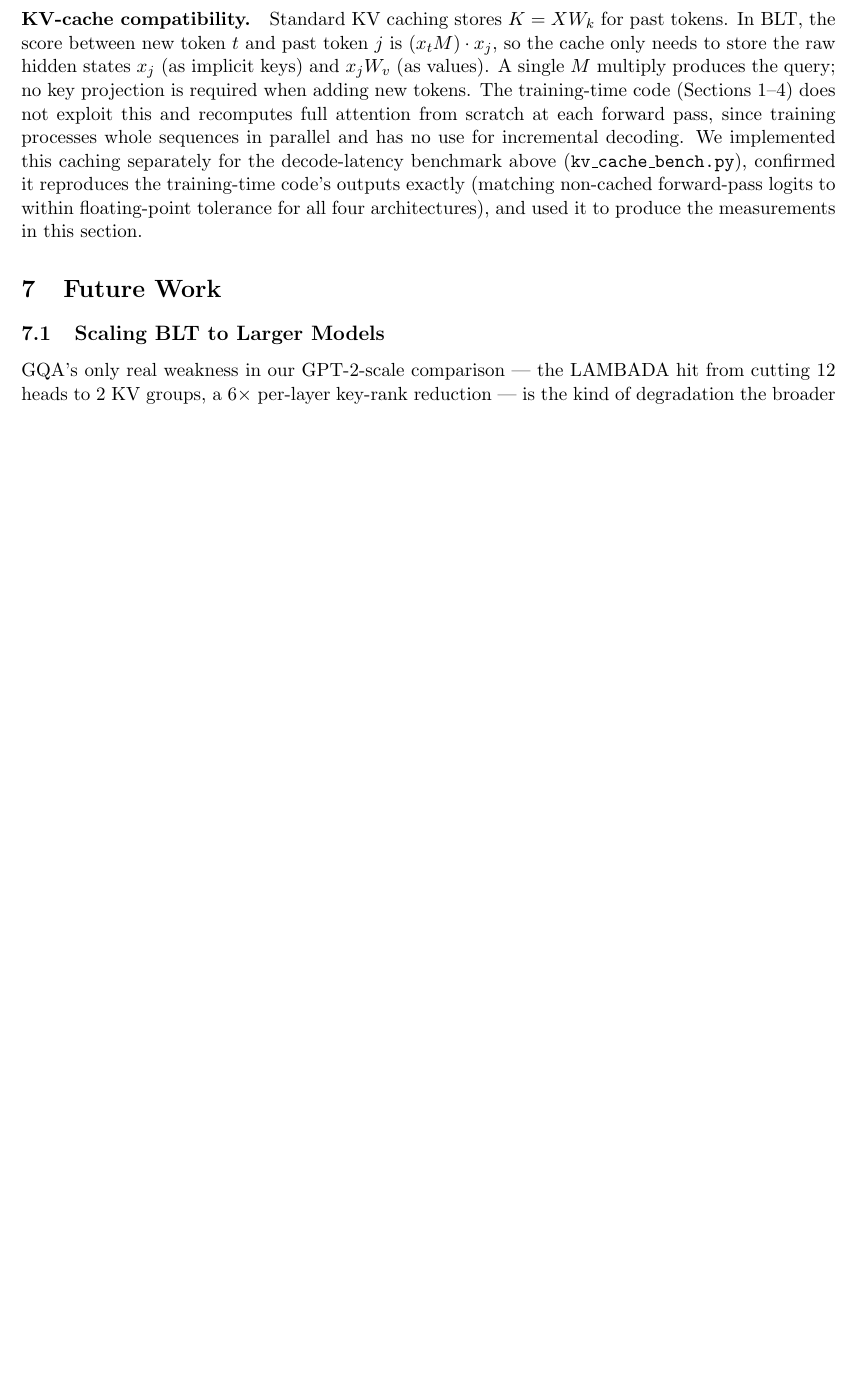
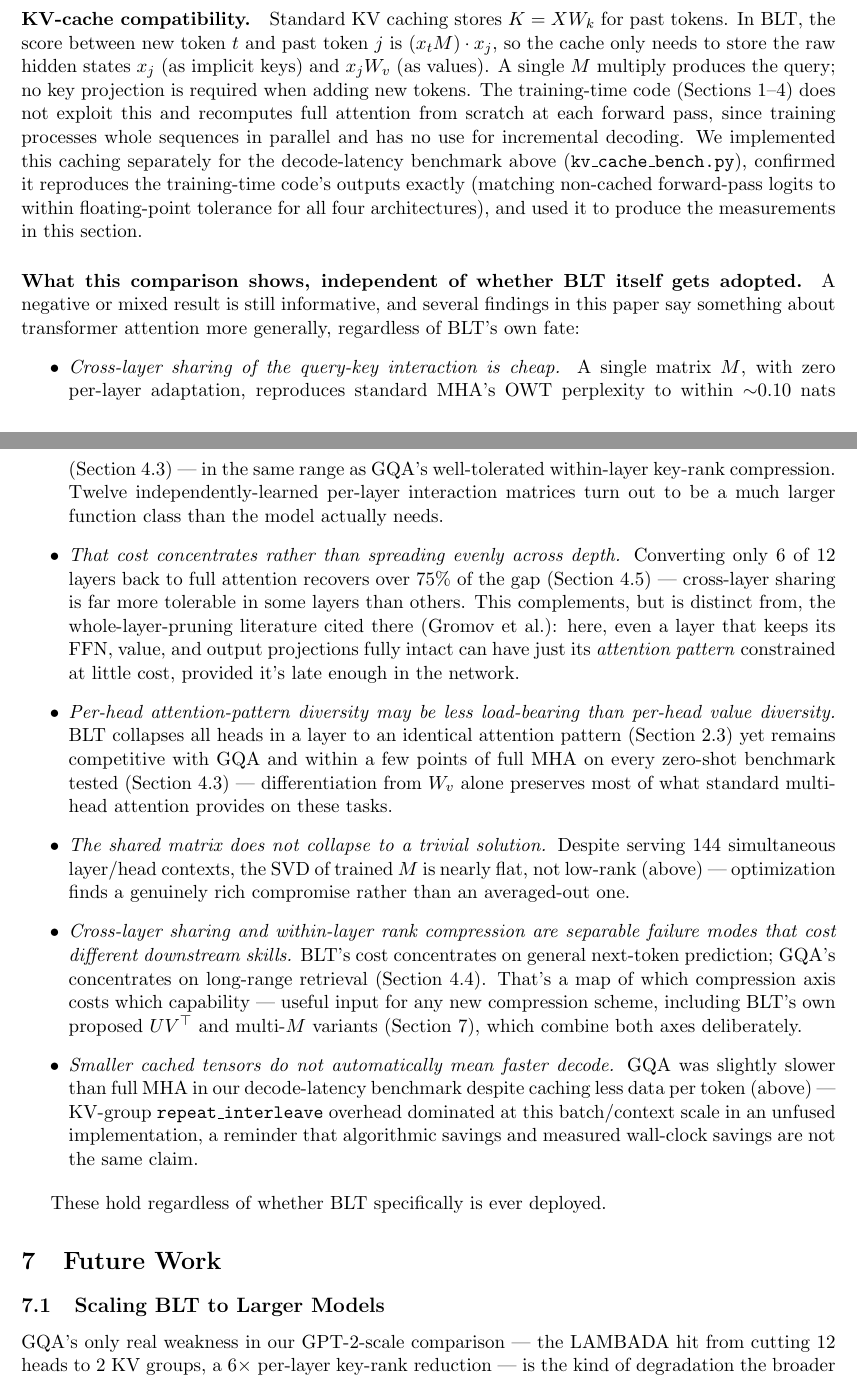
Before and after one commit to benzenecacheq/llmopt, a LaTeX paper (blt/paper_blt.tex): part of page 13 of 16 before the commit and two parts of pages 13 and 14 of 17 after it, the two joined at a grey line, cut so that both start at the same text, the shorter picture padded with empty space. Compiled offline with pdfLaTeX.

Commit message:
Push back on "worse than MHA = not valuable" framing; enumerate transferable findings
- Cite GQA's own origin paper (Ainslie et al., EMNLP 2023) for the first
  time, despite it being our central baseline throughout -- an oversight.
- Add a Discussion paragraph making explicit the GQA precedent: it
  underperforms MHA on at least one metric in every comparison in this
  paper too, yet is deployed in LLaMA-2 70B/LLaMA-3 because the
  bandwidth/cache savings are judged worth it, and its quality cost is
  documented to shrink with scale -- the same logic applies to BLT's
  comparable-sized cost, with the same (untested) reason for optimism
  at scale already discussed in Section 4.4/7.1.
- Add "What this comparison shows, independent of whether BLT itself
  gets adopted": six enumerated findings that hold regardless of BLT's
  adoption -- cross-layer QK sharing is cheap, the cost concentrates by
  depth rather than spreading evenly, per-head attention-pattern
  diversity may matter less than per-head value diversity, M doesn't
  collapse to a trivial low-rank solution, the two compression failure
  modes (cross-layer vs within-layer) are separable and hit different
  capabilities, and smaller cached tensors don't automatically mean
  faster decode (our own GQA decode-latency result).

```diff
--- a/blt/paper_blt.tex
+++ b/blt/paper_blt.tex
@@ -405,6 +409,19 @@ This is interpretable: $M$ must simultaneously encode useful attention patterns
 \paragraph{Tensor parallelism compatibility.} Production-scale models distribute attention across multiple GPUs using tensor parallelism (TP): each GPU handles $H/N$ heads independently, with a single all-reduce for the output projection. Standard MHA and GQA shard cleanly by head or KV group. Full-rank $M$ BLT is fundamentally incompatible with head-level TP: since $M$ produces identical attention weights for all heads, it cannot be partitioned by head. The alternatives --- replicating $M$ on every GPU, or sharding $M$ and all-reducing the $L\times L$ attention matrix --- both degrade bandwidth efficiency as $N$ grows. At 8-way TP on a 70B model, full $M$ BLT uses $2.5\times$ more bandwidth per GPU than standard MHA. This is the second motivation (alongside cache residency, Section~7.1) for the low-rank $UV^\top$ variant proposed in Section~7.3.
 
 \paragraph{KV-cache compatibility.} Standard KV caching stores $K = XW_k$ for past tokens. In BLT, the score between new token $t$ and past token $j$ is $(x_t M)\cdot x_j$, so the cache only needs to store the raw hidden states $x_j$ (as implicit keys) and $x_j W_v$ (as values). A single $M$ multiply produces the query; no key projection is required when adding new tokens. The training-time code (Sections~1--4) does not exploit this and recomputes full attention from scratch at each forward pass, since training processes whole sequences in parallel and has no use for incremental decoding. We implemented this caching separately for the decode-latency benchmark above (\texttt{kv\_cache\_bench.py}), confirmed it reproduces the training-time code's outputs exactly (matching non-cached forward-pass logits to within floating-point tolerance for all four architectures), and used it to produce the measurements in this section.
+
+\paragraph{What this comparison shows, independent of whether BLT itself gets adopted.} A negative or mixed result is still informative, and several findings in this paper say something about transformer attention more generally, regardless of BLT's own fate:
+
+\begin{itemize}
+\item \emph{Cross-layer sharing of the query-key interaction is cheap.} A single matrix $M$, with zero per-layer adaptation, reproduces standard MHA's OWT perplexity to within $\sim$0.10 nats (Section~4.3) --- in the same range as GQA's well-tolerated within-layer key-rank compression. Twelve independently-learned per-layer interaction matrices turn out to be a much larger function class than the model actually needs.
+\item \emph{That cost concentrates rather than spreading evenly across depth.} Converting only 6 of 12 layers back to full attention recovers over 75\% of the gap (Section~4.5) --- cross-layer sharing is far more tolerable in some layers than others. This complements, but is distinct from, the whole-layer-pruning literature cited there (Gromov et al.): here, even a layer that keeps its FFN, value, and output projections fully intact can have just its \emph{attention pattern} constrained at little cost, provided it's late enough in the network.
+\item \emph{Per-head attention-pattern diversity may be less load-bearing than per-head value diversity.} BLT collapses all heads in a layer to an identical attention pattern (Section~2.3) yet remains competitive with GQA and within a few points of full MHA on every zero-shot benchmark tested (Section~4.3) --- differentiation from $W_v$ alone preserves most of what standard multi-head attention provides on these tasks.
+\item \emph{The shared matrix does not collapse to a trivial solution.} Despite serving 144 simultaneous layer/head contexts, the SVD of trained $M$ is nearly flat, not low-rank (above) --- optimization finds a genuinely rich compromise rather than an averaged-out one.
+\item \emph{Cross-layer sharing and within-layer rank compression are separable failure modes that cost different downstream skills.} BLT's cost concentrates on general next-token prediction; GQA's concentrates on long-range retrieval (Section~4.4). That's a map of which compression axis costs which capability --- useful input for any new compression scheme, including BLT's own proposed $UV^\top$ and multi-$M$ variants (Section~7), which combine both axes deliberately.
+\item \emph{Smaller cached tensors do not automatically mean faster decode.} GQA was slightly slower than full MHA in our decode-latency benchmark despite caching less data per token (above) --- KV-group \texttt{repeat\_interleave} overhead dominated at this batch/context scale in an unfused implementation, a reminder that algorithmic savings and measured wall-clock savings are not the same claim.
+\end{itemize}
+
+These hold regardless of whether BLT specifically is ever deployed.
 
 \section{Future Work}
 
```
Also changed, not shown: blt/paper_blt.md (+15 -0 lines), blt/paper_blt.tex (9 more changed lines).
